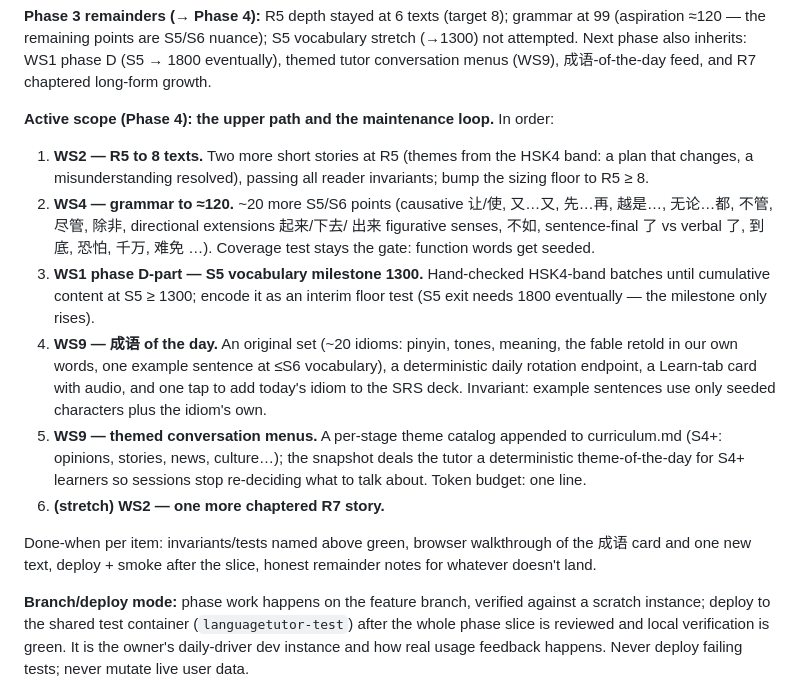
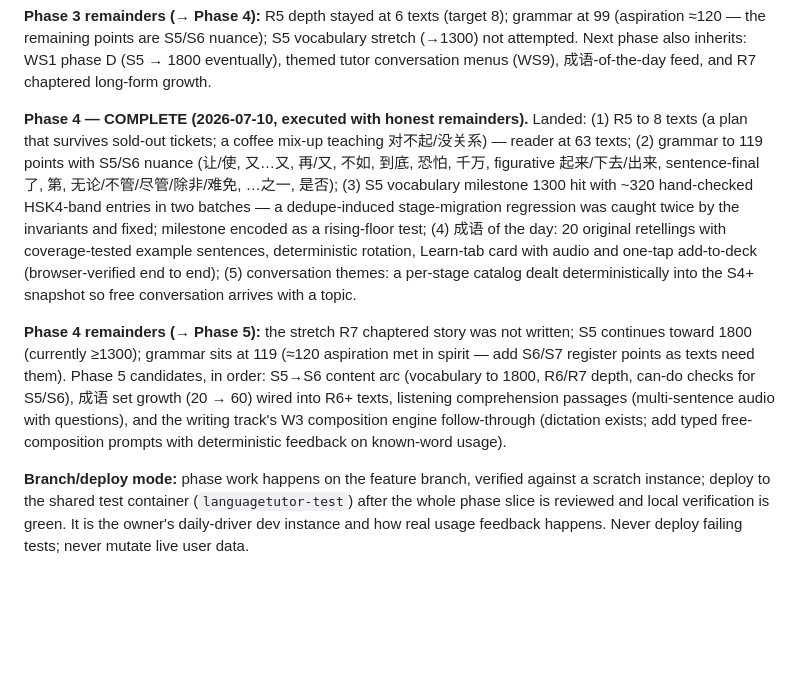
Before and after one commit to arah91-bit/LearnMandrian, a Markdown page: PLAN.md, the part around the change. Rendered like a GitHub page; blank space fills up the shorter version.

Commit message:
PLAN.md: Phase 4 complete — upper path and maintenance loop landed
Co-Authored-By: Claude Fable 5 <noreply@anthropic.com>

```diff
--- a/PLAN.md
+++ b/PLAN.md
@@ -60,33 +60,29 @@ S5 vocabulary stretch (→1300) not attempted. Next phase also inherits: WS1
 phase D (S5 → 1800 eventually), themed tutor conversation menus (WS9),
 成语-of-the-day feed, and R7 chaptered long-form growth.
 
-**Active scope (Phase 4): the upper path and the maintenance loop.**
-In order:
+**Phase 4 — COMPLETE (2026-07-10, executed with honest remainders).** Landed:
+(1) R5 to 8 texts (a plan that survives sold-out tickets; a coffee mix-up
+teaching 对不起/没关系) — reader at 63 texts; (2) grammar to 119 points with
+S5/S6 nuance (让/使, 又…又, 再/又, 不如, 到底, 恐怕, 千万, figurative
+起来/下去/出来, sentence-final 了, 第, 无论/不管/尽管/除非/难免, …之一,
+是否); (3) S5 vocabulary milestone 1300 hit with ~320 hand-checked HSK4-band
+entries in two batches — a dedupe-induced stage-migration regression was
+caught twice by the invariants and fixed; milestone encoded as a rising-floor
+test; (4) 成语 of the day: 20 original retellings with coverage-tested
+example sentences, deterministic rotation, Learn-tab card with audio and
+one-tap add-to-deck (browser-verified end to end); (5) conversation themes:
+a per-stage catalog dealt deterministically into the S4+ snapshot so free
+conversation arrives with a topic.
 
-1. **WS2 — R5 to 8 texts.** Two more short stories at R5 (themes from the
-   HSK4 band: a plan that changes, a misunderstanding resolved), passing all
-   reader invariants; bump the sizing floor to R5 ≥ 8.
-2. **WS4 — grammar to ≈120.** ~20 more S5/S6 points (causative 让/使, 又…又,
-   先…再, 越是…, 无论…都, 不管, 尽管, 除非, directional extensions 起来/下去/
-   出来 figurative senses, 不如, sentence-final 了 vs verbal 了, 到底, 恐怕,
-   千万, 难免 …). Coverage test stays the gate: function words get seeded.
-3. **WS1 phase D-part — S5 vocabulary milestone 1300.** Hand-checked HSK4-band
-   batches until cumulative content at S5 ≥ 1300; encode it as an interim
-   floor test (S5 exit needs 1800 eventually — the milestone only rises).
-4. **WS9 — 成语 of the day.** An original set (~20 idioms: pinyin, tones,
-   meaning, the fable retold in our own words, one example sentence at ≤S6
-   vocabulary), a deterministic daily rotation endpoint, a Learn-tab card
-   with audio, and one tap to add today's idiom to the SRS deck. Invariant:
-   example sentences use only seeded characters plus the idiom's own.
-5. **WS9 — themed conversation menus.** A per-stage theme catalog appended to
-   curriculum.md (S4+: opinions, stories, news, culture…); the snapshot deals
-   the tutor a deterministic theme-of-the-day for S4+ learners so sessions
-   stop re-deciding what to talk about. Token budget: one line.
-6. **(stretch) WS2 — one more chaptered R7 story.**
-
-Done-when per item: invariants/tests named above green, browser walkthrough
-of the 成语 card and one new text, deploy + smoke after the slice, honest
-remainder notes for whatever doesn't land.
+**Phase 4 remainders (→ Phase 5):** the stretch R7 chaptered story was not
+written; S5 continues toward 1800 (currently ≥1300); grammar sits at 119
+(≈120 aspiration met in spirit — add S6/S7 register points as texts need
+them). Phase 5 candidates, in order: S5→S6 content arc (vocabulary to 1800,
+R6/R7 depth, can-do checks for S5/S6), 成语 set growth (20 → 60) wired into
+R6+ texts, listening comprehension passages (multi-sentence audio with
+questions), and the writing track's W3 composition engine follow-through
+(dictation exists; add typed free-composition prompts with deterministic
+feedback on known-word usage).
 
 **Branch/deploy mode:** phase work happens on the feature branch, verified
 against a scratch instance; deploy to the shared test container
```
